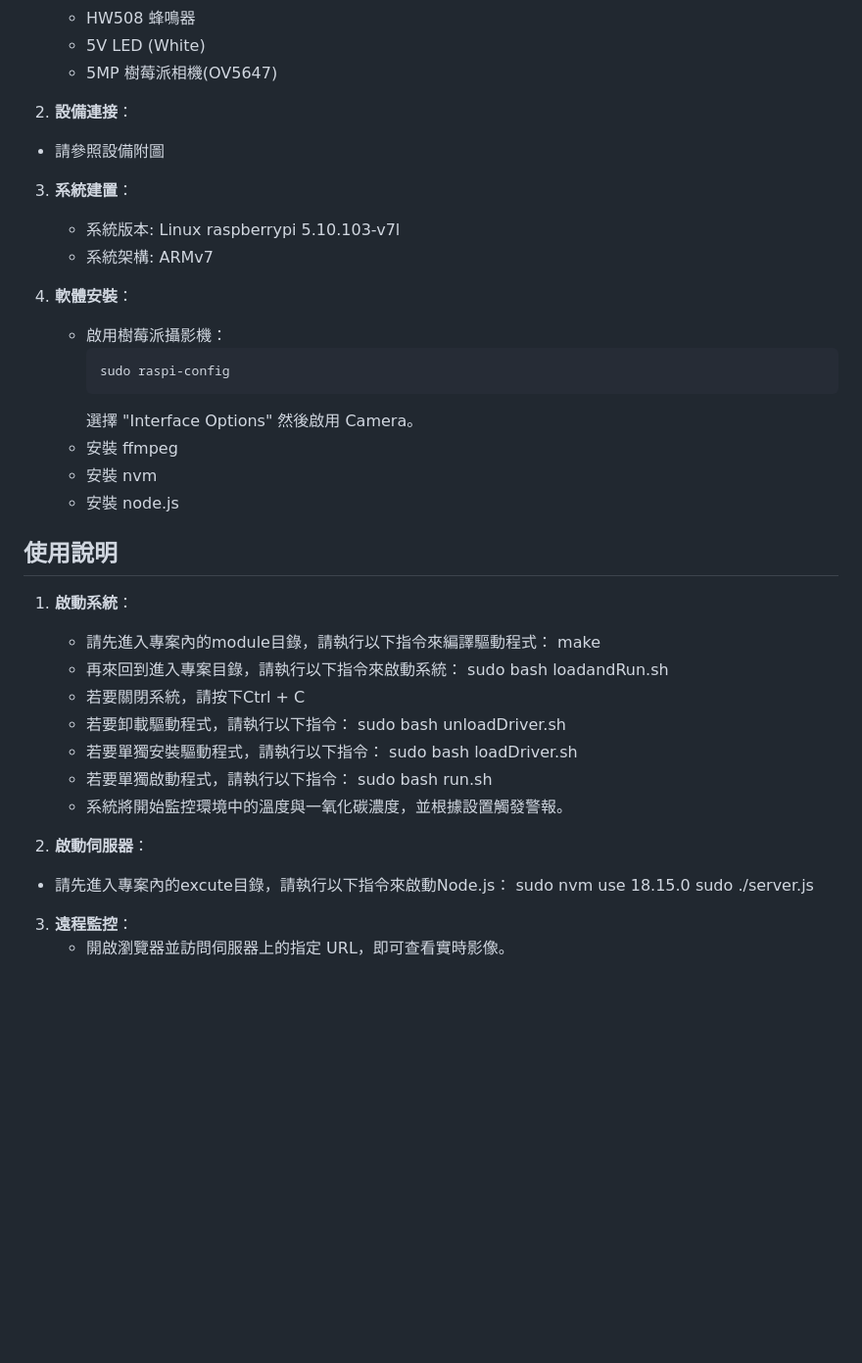
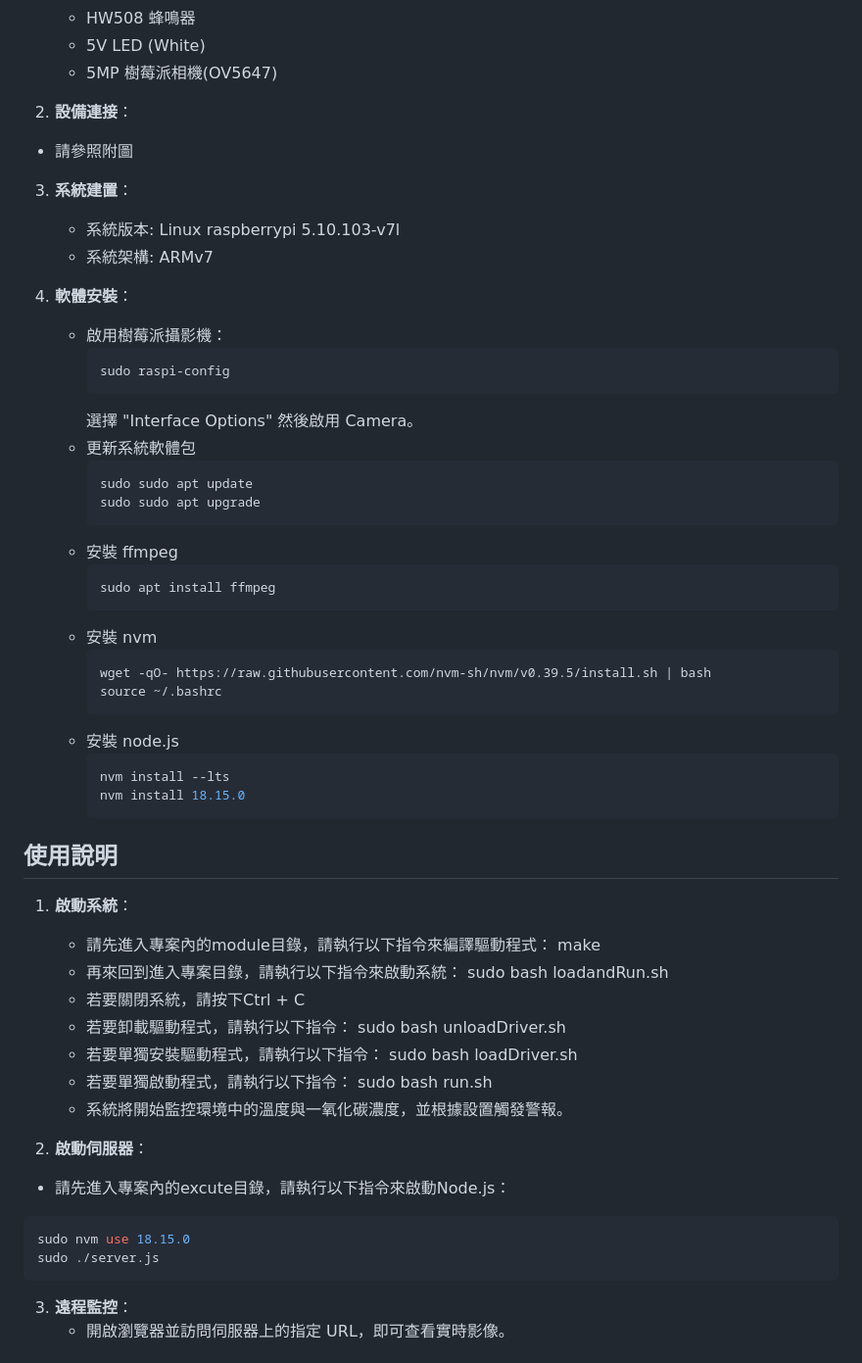
Before and after one commit to Tom55566/FireAlarmSystem, a Markdown page: README.md, the part around the change. Shown: that part at 98% size. GitHub-like rendering; blank space fills up the shorter version.

````diff
--- a/README.md
+++ b/README.md
@@ -39,7 +39,7 @@
    - 5MP 樹莓派相機(OV5647)
 
 2.  **設備連接**：
-   - 請參照設備附圖
+   - 請參照附圖
 
 3. **系統建置**：
    - 系統版本: Linux raspberrypi 5.10.103-v7l
@@ -47,14 +47,29 @@
 
 4. **軟體安裝**：
    - 啟用樹莓派攝影機：
-     ```bash
+     ```sh
      sudo raspi-config
      ```
      選擇 "Interface Options" 然後啟用 Camera。
+   - 更新系統軟體包
+     ```sh
+     sudo sudo apt update
+     sudo sudo apt upgrade
+     ```
    - 安裝 ffmpeg
+     ```sh
+     sudo apt install ffmpeg
+     ```
    - 安裝 nvm
+     ```sh
+     wget -qO- https://raw.githubusercontent.com/nvm-sh/nvm/v0.39.5/install.sh | bash
+     source ~/.bashrc
+     ```
    - 安裝 node.js
-
+     ```sh
+     nvm install --lts
+     nvm install 18.15.0
+     ```
 
 ## 使用說明
 1. **啟動系統**：
@@ -71,11 +86,12 @@
    sudo bash run.sh
    - 系統將開始監控環境中的溫度與一氧化碳濃度，並根據設置觸發警報。
 
-
 2. **啟動伺服器**：
  - 請先進入專案內的excute目錄，請執行以下指令來啟動Node.js：
+ ```sh
  sudo nvm use 18.15.0
  sudo ./server.js
+ ```
 
 3. **遠程監控**：
    - 開啟瀏覽器並訪問伺服器上的指定 URL，即可查看實時影像。
````
